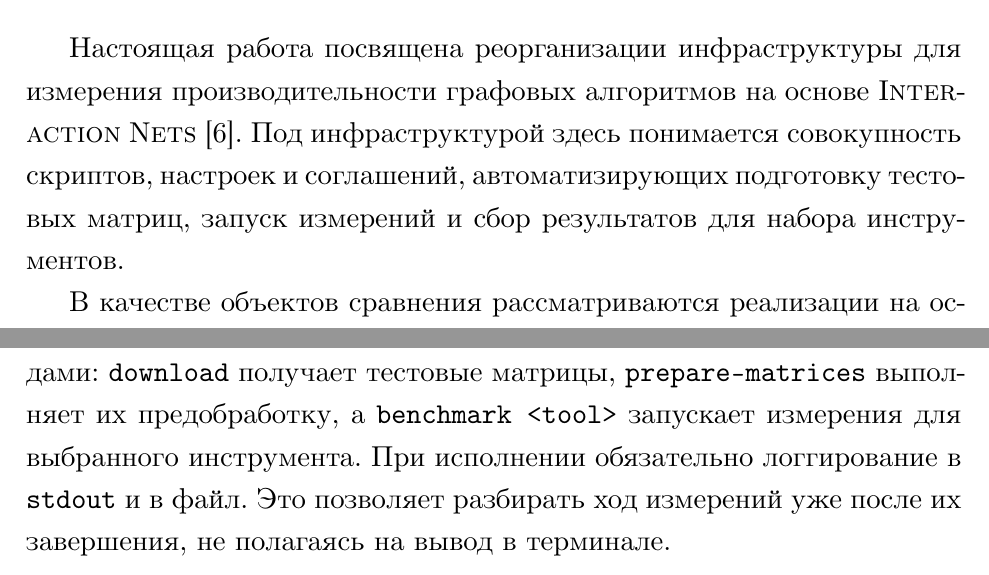
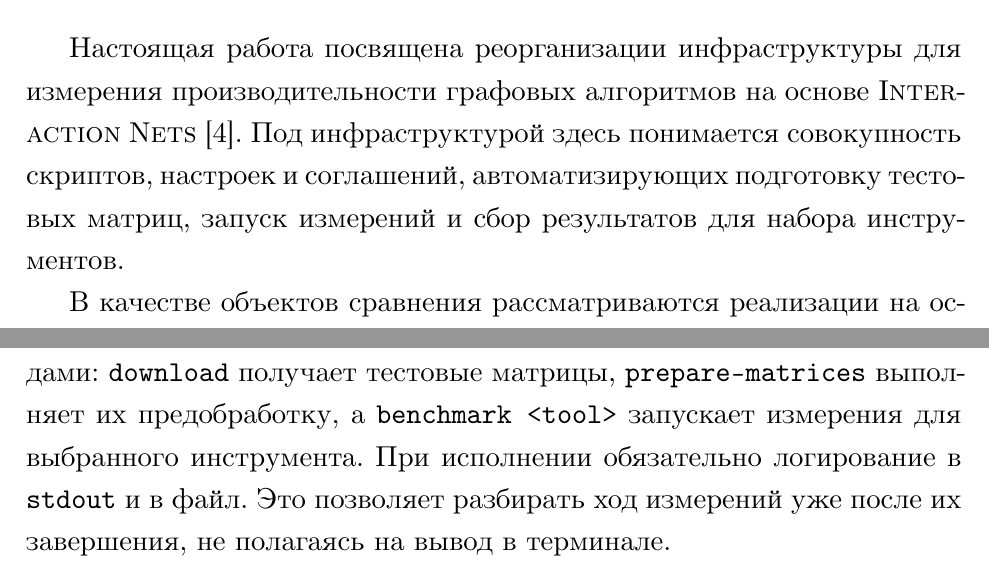
Before and after one commit to WoWaster/documents, a LaTeX thesis (reports/master2/vkr.tex, which reads reports/master2/020_related.tex, reports/master2/030_solution.tex): two parts of pages 5 and 7 of 12, joined at a grey line, cut so that both start at the same text. Compiled offline with XeLaTeX; a LaTeX package or settings file that is missing is left out.

Commit message:
fix: misc

```diff
--- a/reports/master2/020_related.tex
+++ b/reports/master2/020_related.tex
@@ -4,7 +4,7 @@
 \section{Обзор существующих решений}
 \label{sec:relatedworks}
 
-Настоящая работа посвящена реорганизации инфраструктуры для измерения производительности графовых алгоритмов на основе \INs{}~\cite{inpla}. Под инфраструктурой здесь понимается совокупность скриптов, настроек и соглашений, автоматизирующих подготовку тестовых матриц, запуск измерений и сбор результатов для набора инструментов.
+Настоящая работа посвящена реорганизации инфраструктуры для измерения производительности графовых алгоритмов на основе \INs{}~\cite{lafontInteractionNets1989}. Под инфраструктурой здесь понимается совокупность скриптов, настроек и соглашений, автоматизирующих подготовку тестовых матриц, запуск измерений и сбор результатов для набора инструментов.
 
 В качестве объектов сравнения рассматриваются реализации на основе \INs{}: \textsc{QTreeInpla}~\cite{inpla}, \textsc{QTreeVine}~\cite{vine}, а также однопоточная реализация на \textsc{F\#}, являющаяся их прототипом. Кроме того, используются эталонные инструменты: \textsc{NetworkX}~\cite{networkx} и \textsc{LAGraph}~\cite{lagraph}, построенный поверх \textsc{SuiteSparse:GraphBLAS}~\cite{graphblas}.
 
--- a/reports/master2/030_solution.tex
+++ b/reports/master2/030_solution.tex
@@ -23,7 +23,7 @@
 \subsection{Единый интерфейс запуска}
 \label{subsec:cli}
 
-Все этапы работы объединены в одной программе с тремя командами: \texttt{download} получает тестовые матрицы, \texttt{prepare-matrices} выполняет их предобработку, а \texttt{benchmark <tool>} запускает измерения для выбранного инструмента. При исполнении обязательно логгирование в \texttt{stdout} и в файл. Это позволяет разбирать ход измерений уже после их завершения, не полагаясь на вывод в терминале.
+Все этапы работы объединены в одной программе с тремя командами: \texttt{download} получает тестовые матрицы, \texttt{prepare-matrices} выполняет их предобработку, а \texttt{benchmark <tool>} запускает измерения для выбранного инструмента. При исполнении обязательно логирование в \texttt{stdout} и в файл. Это позволяет разбирать ход измерений уже после их завершения, не полагаясь на вывод в терминале.
 
 \subsection{Настройки и общие модули}
 \label{subsec:common}
```
